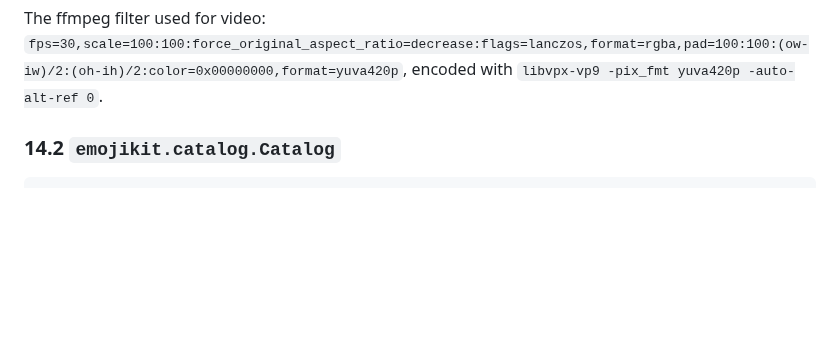
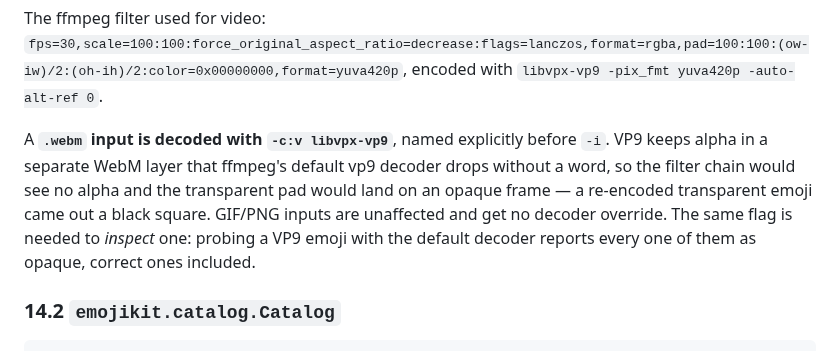
Before and after one commit to KiaroSama/Emoji-Mapper, a Markdown page: docs/GUIDE.md, the part around the change. Rendered like a GitHub page; blank space fills up the shorter version.

Commit message:
docs: why a webm input needs the alpha-capable decoder named

```diff
--- a/docs/GUIDE.md
+++ b/docs/GUIDE.md
@@ -1037,6 +1037,14 @@ Constants: `SIZE=100`, `TGS_MAX_BYTES=65536`, `WEBM_MAX_BYTES=262144`,
 The ffmpeg filter used for video:
 `fps=30,scale=100:100:force_original_aspect_ratio=decrease:flags=lanczos,format=rgba,pad=100:100:(ow-iw)/2:(oh-ih)/2:color=0x00000000,format=yuva420p`,
 encoded with `libvpx-vp9 -pix_fmt yuva420p -auto-alt-ref 0`.
+
+A **`.webm` input is decoded with `-c:v libvpx-vp9`**, named explicitly before
+`-i`. VP9 keeps alpha in a separate WebM layer that ffmpeg's default vp9 decoder
+drops without a word, so the filter chain would see no alpha and the transparent
+pad would land on an opaque frame — a re-encoded transparent emoji came out a
+black square. GIF/PNG inputs are unaffected and get no decoder override. The
+same flag is needed to *inspect* one: probing a VP9 emoji with the default
+decoder reports every one of them as opaque, correct ones included.
 
 ### 14.2 `emojikit.catalog.Catalog`
 
```
